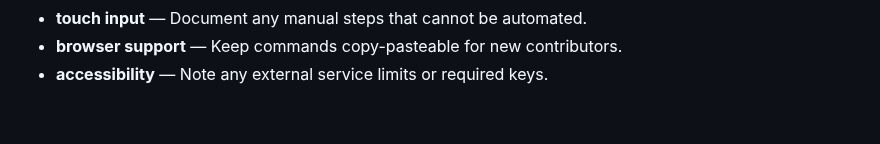
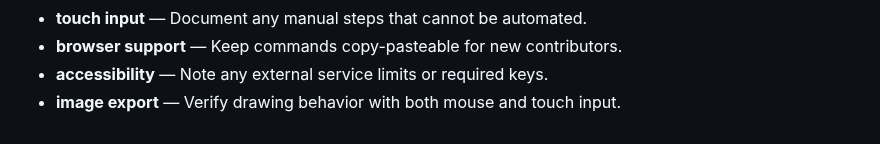
Before and after one commit to Sid2169/sketch, a Markdown page: README.md, the part around the change. Drawn GitHub-style.

```diff
--- a/README.md
+++ b/README.md
@@ -571,3 +571,4 @@ If you enjoyed creating pixel art with this tool, please consider giving it a
 - **touch input** — Document any manual steps that cannot be automated.
 - **browser support** — Keep commands copy-pasteable for new contributors.
 - **accessibility** — Note any external service limits or required keys.
+- **image export** — Verify drawing behavior with both mouse and touch input.
```
